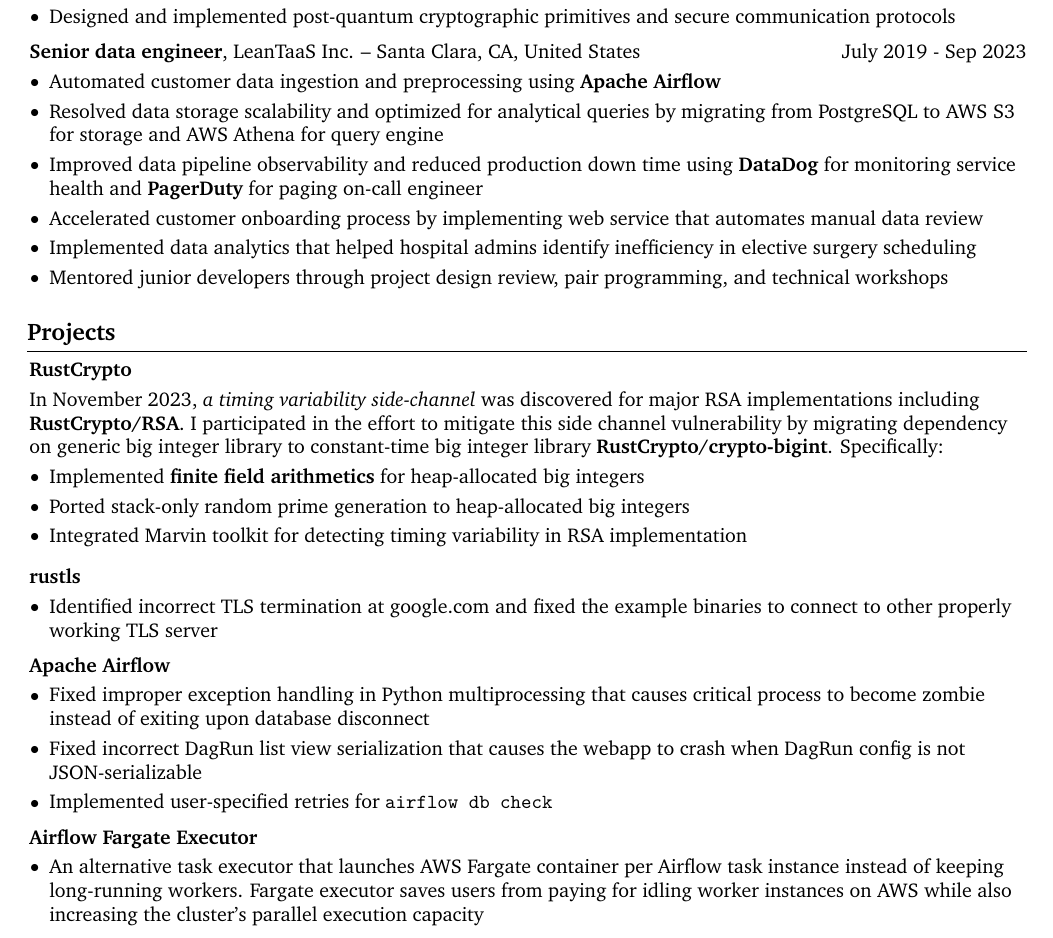
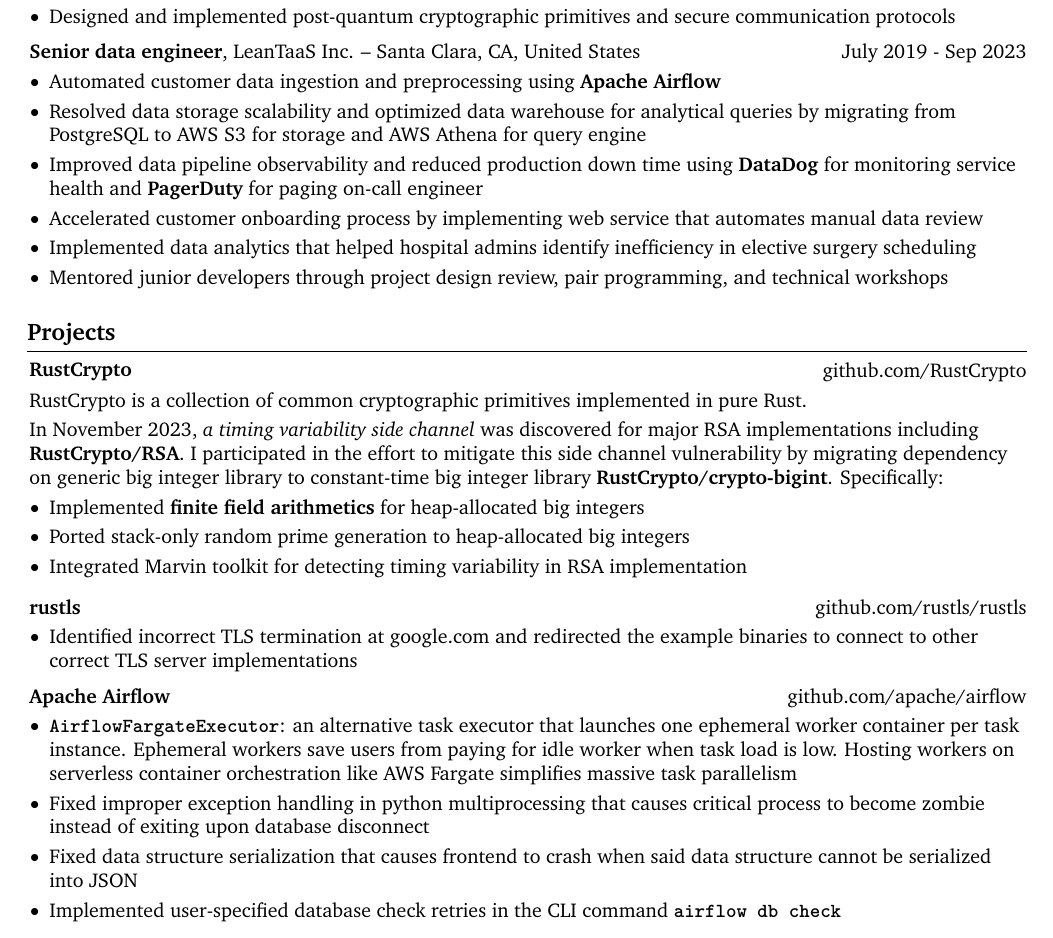
Before and after one commit to xuganyu96/xuganyu96.github.io, a LaTeX CV (docs/assets/resume/main.tex): part of the page, cut so that both start at the same text. Compiled offline with pdfLaTeX.

Commit message:
updated resume

```diff
--- a/docs/assets/resume/main.tex
+++ b/docs/assets/resume/main.tex
@@ -250,7 +250,7 @@
         \begin{onecolentry}
             \begin{highlights}
                 \item Automated customer data ingestion and preprocessing using \textbf{Apache Airflow}
-                \item Resolved data storage scalability and optimized for analytical queries by migrating from PostgreSQL to AWS S3 for storage and AWS Athena for query engine
+                \item Resolved data storage scalability and optimized data warehouse for analytical queries by migrating from PostgreSQL to AWS S3 for storage and AWS Athena for query engine
                 \item Improved data pipeline observability and reduced production down time using \textbf{DataDog} for monitoring service health and \textbf{PagerDuty} for paging on-call engineer
                 \item Accelerated customer onboarding process by implementing web service that automates manual data review
                 \item Implemented data analytics that helped hospital admins identify inefficiency in elective surgery scheduling
@@ -280,12 +280,16 @@
 
 
     \section{Projects}
-        \begin{onecolentry}
-            \href{https://github.com/RustCrypto}{\textbf{RustCrypto}}
-        \end{onecolentry}
+        \begin{twocolentry}
+            {\href{https://github.com/RustCrypto}{github.com/RustCrypto}}
+            {\textbf{RustCrypto}}
+        \end{twocolentry}
         \vspace{0.1cm}
         \begin{onecolentry}
-            In November 2023, \href{https://people.redhat.com/~hkario/marvin/}{\emph{a timing variability side-channel}} was discovered for major RSA implementations including \href{https://github.com/RustCrypto/RSA}{\textbf{RustCrypto/RSA}}. I participated in the effort to mitigate this side channel vulnerability by migrating dependency on generic big integer library to constant-time big integer library \href{https://github.com/RustCrypto/crypto-bigint}{\textbf{RustCrypto/crypto-bigint}}. Specifically:
+            RustCrypto is a collection of common cryptographic primitives implemented in pure Rust.
+            \vspace{0.1cm}
+
+            In November 2023, \href{https://people.redhat.com/~hkario/marvin/}{\emph{a timing variability side channel}} was discovered for major RSA implementations including \href{https://github.com/RustCrypto/RSA}{\textbf{RustCrypto/RSA}}. I participated in the effort to mitigate this side channel vulnerability by migrating dependency on generic big integer library to constant-time big integer library \href{https://github.com/RustCrypto/crypto-bigint}{\textbf{RustCrypto/crypto-bigint}}. Specifically:
 
             \begin{highlights}
                 \item \href{https://github.com/RustCrypto/crypto-bigint/pulls?q=is%3Apr+is%3Aclosed+author%3Axuganyu96++is%3Amerged}{Implemented \textbf{finite field arithmetics} for heap-allocated big integers}
@@ -295,38 +299,29 @@
         \end{onecolentry}
         \vspace{0.2cm}
 
-        \begin{onecolentry}
-            \href{https://github.com/rustls/rustls}{\textbf{rustls}}
-        \end{onecolentry}
+        \begin{twocolentry}
+            {\href{https://github.com/rustls/rustls}{github.com/rustls/rustls}}
+            \textbf{rustls}
+        \end{twocolentry}
         \vspace{0.1cm}
         \begin{onecolentry}
             \begin{highlights}
-               \item \href{https://github.com/rustls/rustls/pull/1328}{Identified incorrect TLS termination at google.com and fixed the example binaries to connect to other properly working TLS server}
+               \item \href{https://github.com/rustls/rustls/pull/1328}{Identified incorrect TLS termination at google.com and redirected the example binaries to connect to other correct TLS server implementations}
             \end{highlights}
         \end{onecolentry}
         \vspace{0.2cm}
 
-        \begin{onecolentry}
-            \href{https://github.com/apache/airflow}{\textbf{Apache Airflow}}
-        \end{onecolentry}
+        \begin{twocolentry}
+            {\href{https://github.com/apache/airflow}{github.com/apache/airflow}}
+            {\textbf{Apache Airflow}}
+        \end{twocolentry}
         \vspace{0.1cm}
         \begin{onecolentry}
             \begin{highlights}
-                \item \href{https://github.com/apache/airflow/issues/32706}{Fixed improper exception handling in Python multiprocessing that causes critical process to become zombie instead of exiting upon database disconnect}
-                \item \href{https://github.com/apache/airflow/pull/32385}{Fixed incorrect DagRun list view serialization that causes the webapp to crash when DagRun config is not JSON-serializable}
-                \item \href{https://github.com/apache/airflow/pull/31836}{Implemented user-specified retries for \texttt{airflow db check}}
+                \item \href{https://github.com/aelzeiny/airflow-aws-executors/tree/master}{\textbf{\texttt{AirflowFargateExecutor}}}: an alternative task executor that launches one ephemeral worker container per task instance. Ephemeral workers save users from paying for idle worker when task load is low. Hosting workers on serverless container orchestration like AWS Fargate simplifies massive task parallelism
+                \item \href{https://github.com/apache/airflow/issues/32706}{Fixed improper exception handling in python multiprocessing that causes critical process to become zombie instead of exiting upon database disconnect}
+                \item \href{https://github.com/apache/airflow/pull/32385}{Fixed data structure serialization that causes frontend to crash when said data structure cannot be serialized into JSON}
+                \item \href{https://github.com/apache/airflow/pull/31836}{Implemented user-specified database check retries in the CLI command \texttt{\textbf{airflow db check}}}
             \end{highlights}
         \end{onecolentry}
-        \vspace{0.2cm}
-
-        \begin{onecolentry}
-            \href{https://github.com/aelzeiny/airflow-aws-executors/tree/master}{\textbf{Airflow Fargate Executor}}
-        \end{onecolentry}
-        \vspace{0.1cm}
-        \begin{onecolentry}
-            \begin{highlights}
-                \item An alternative task executor that launches AWS Fargate container per Airflow task instance instead of keeping long-running workers. Fargate executor saves users from paying for idling worker instances on AWS while also increasing the cluster's parallel execution capacity
-            \end{highlights}
-        \end{onecolentry}
-
 \end{document}
```
Also changed, not shown: docs/assets/resume/main.pdf.
